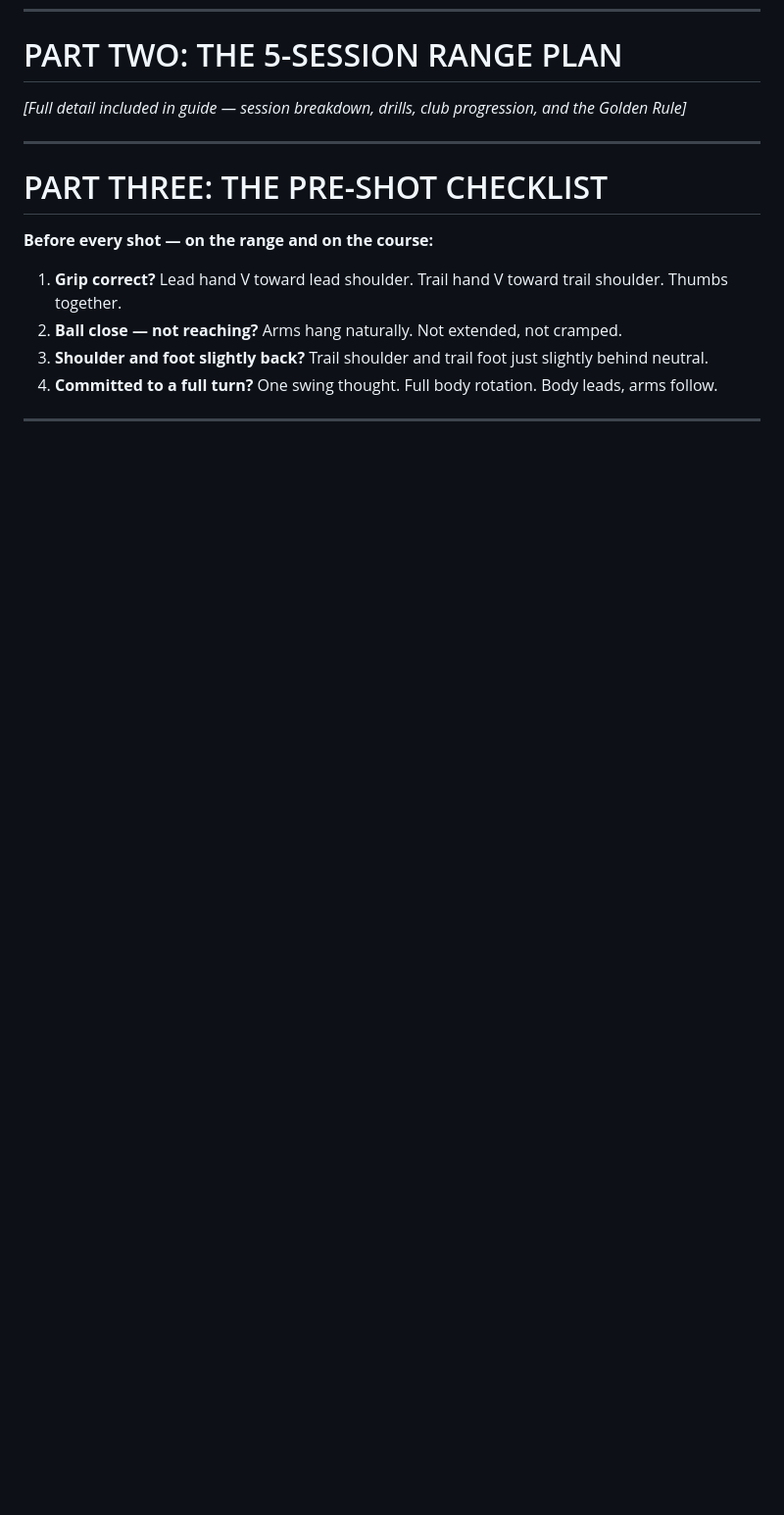
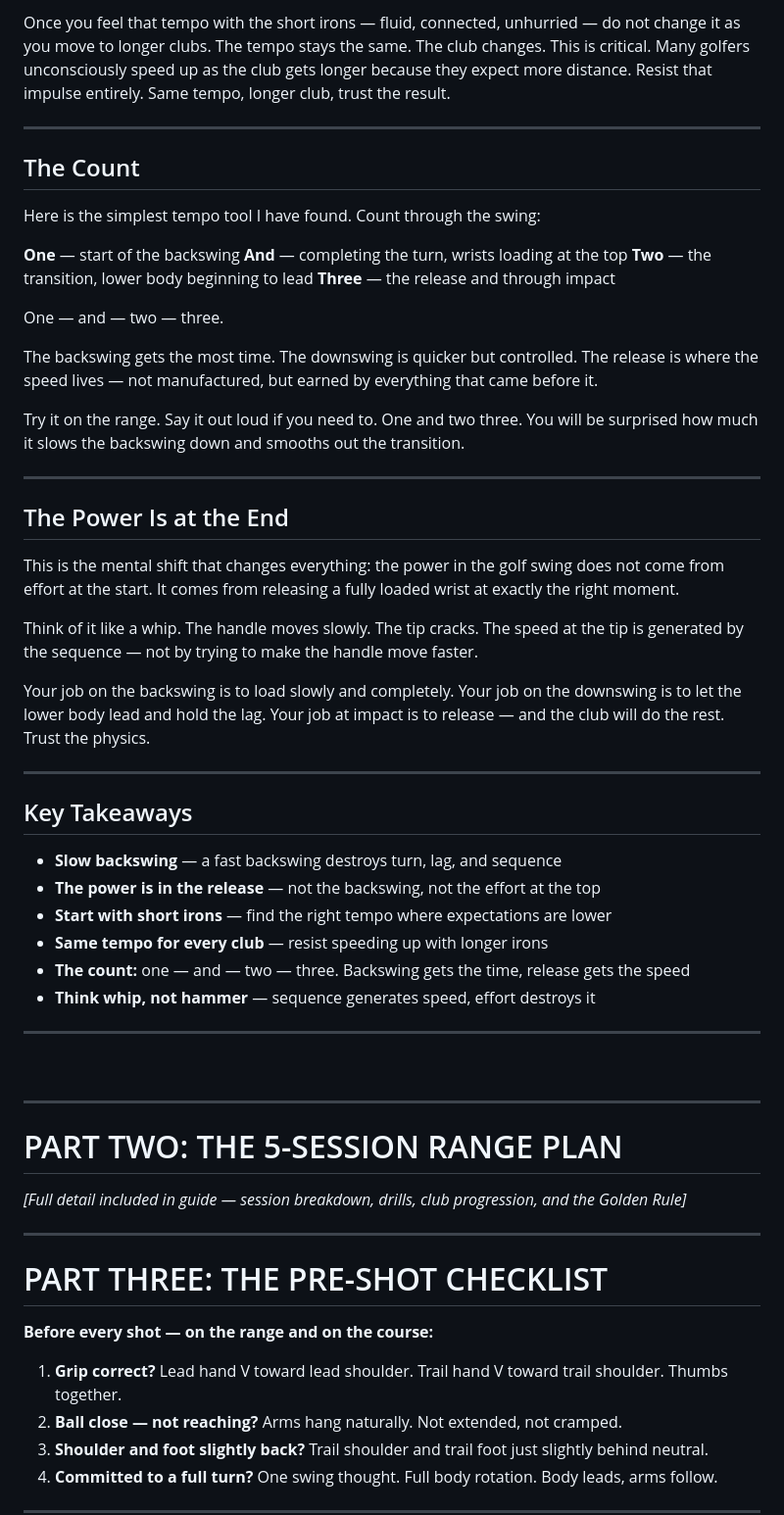
Before and after one commit to mthompsm/Golf-Site, a Markdown page: _project/pdf-draft.md, the part around one of its changes. Shown at 98% size. GitHub-like rendering; blank space fills up the shorter version.

```diff
--- a/_project/pdf-draft.md
+++ b/_project/pdf-draft.md
@@ -876,3 +969,65 @@ Think about that. Then swing.
+Once you feel that tempo with the short irons — fluid, connected,
+unhurried — do not change it as you move to longer clubs. The tempo
+stays the same. The club changes. This is critical. Many golfers
+unconsciously speed up as the club gets longer because they expect
+more distance. Resist that impulse entirely. Same tempo, longer club,
+trust the result.
+
+---
+
+## The Count
+
+Here is the simplest tempo tool I have found. Count through the swing:
+
+**One** — start of the backswing
+**And** — completing the turn, wrists loading at the top
+**Two** — the transition, lower body beginning to lead
+**Three** — the release and through impact
+
+One — and — two — three.
+
+The backswing gets the most time. The downswing is quicker but
+controlled. The release is where the speed lives — not manufactured,
+but earned by everything that came before it.
+
+Try it on the range. Say it out loud if you need to. One and two
+three. You will be surprised how much it slows the backswing down
+and smooths out the transition.
+
+---
+
+## The Power Is at the End
+
+This is the mental shift that changes everything: the power in the
+golf swing does not come from effort at the start. It comes from
+releasing a fully loaded wrist at exactly the right moment.
+
+Think of it like a whip. The handle moves slowly. The tip cracks.
+The speed at the tip is generated by the sequence — not by trying
+to make the handle move faster.
+
+Your job on the backswing is to load slowly and completely. Your
+job on the downswing is to let the lower body lead and hold the
+lag. Your job at impact is to release — and the club will do the
+rest. Trust the physics.
+
+---
+
+## Key Takeaways
+
+- **Slow backswing** — a fast backswing destroys turn, lag, and sequence
+- **The power is in the release** — not the backswing, not the effort at the top
+- **Start with short irons** — find the right tempo where expectations are lower
+- **Same tempo for every club** — resist speeding up with longer irons
+- **The count:** one — and — two — three. Backswing gets the time, release gets the speed
+- **Think whip, not hammer** — sequence generates speed, effort destroys it
+
+---
+
+&nbsp;
+
+---
+
 # PART TWO: THE 5-SESSION RANGE PLAN
 
 *[Full detail included in guide — session breakdown, drills, club
```
Also changed, not shown: other parts of _project/pdf-draft.md (+93 -0 lines).
